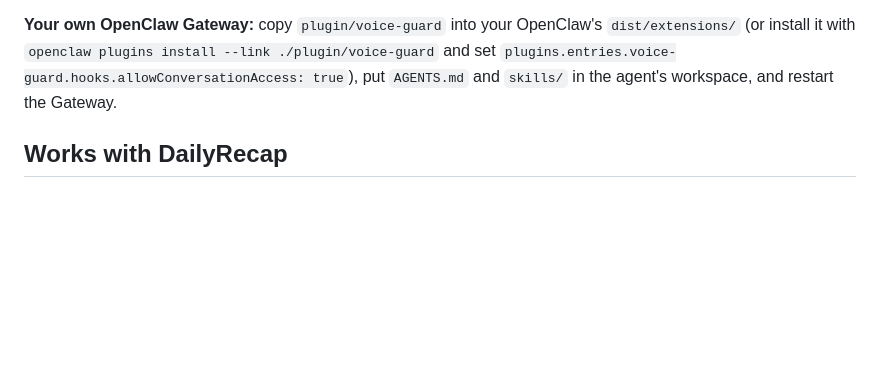
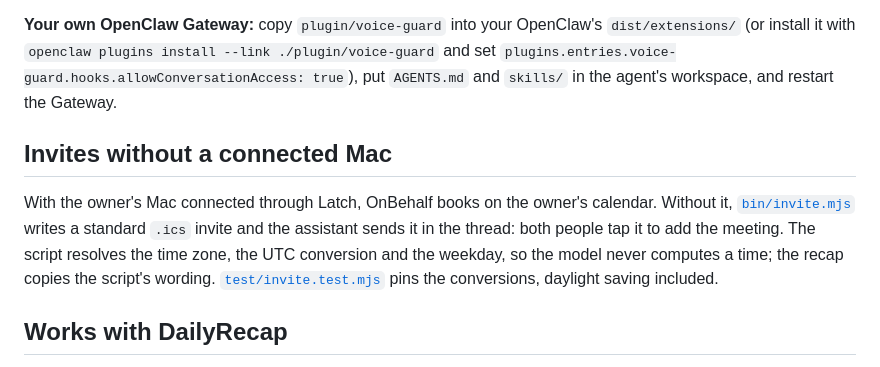
Before and after one commit to rodrigoarias12/onbehalf, a Markdown page: README.md, the part around the change. Rendered like a GitHub page; blank space fills up the shorter version.

```diff
--- a/README.md
+++ b/README.md
@@ -55,6 +55,15 @@ windows, and whether to show you the first message to someone new.
 and set `plugins.entries.voice-guard.hooks.allowConversationAccess: true`), put `AGENTS.md`
 and `skills/` in the agent's workspace, and restart the Gateway.
 
+## Invites without a connected Mac
+
+With the owner's Mac connected through Latch, OnBehalf books on the owner's calendar. Without it,
+[`bin/invite.mjs`](bin/invite.mjs) writes a standard `.ics` invite and the assistant sends it in
+the thread: both people tap it to add the meeting. The script resolves the time zone, the UTC
+conversion and the weekday, so the model never computes a time; the recap copies the script's
+wording. [`test/invite.test.mjs`](test/invite.test.mjs) pins the conversions, daylight saving
+included.
+
 ## Works with DailyRecap
 
 [DailyRecap](https://github.com/rodrigoarias12/dailyrecap), the startup's chief of staff, asks
```
Also changed, not shown: skills/schedule/SKILL.md (+8 -1 lines), docs/logo/colors.png (added), 5 other files.
